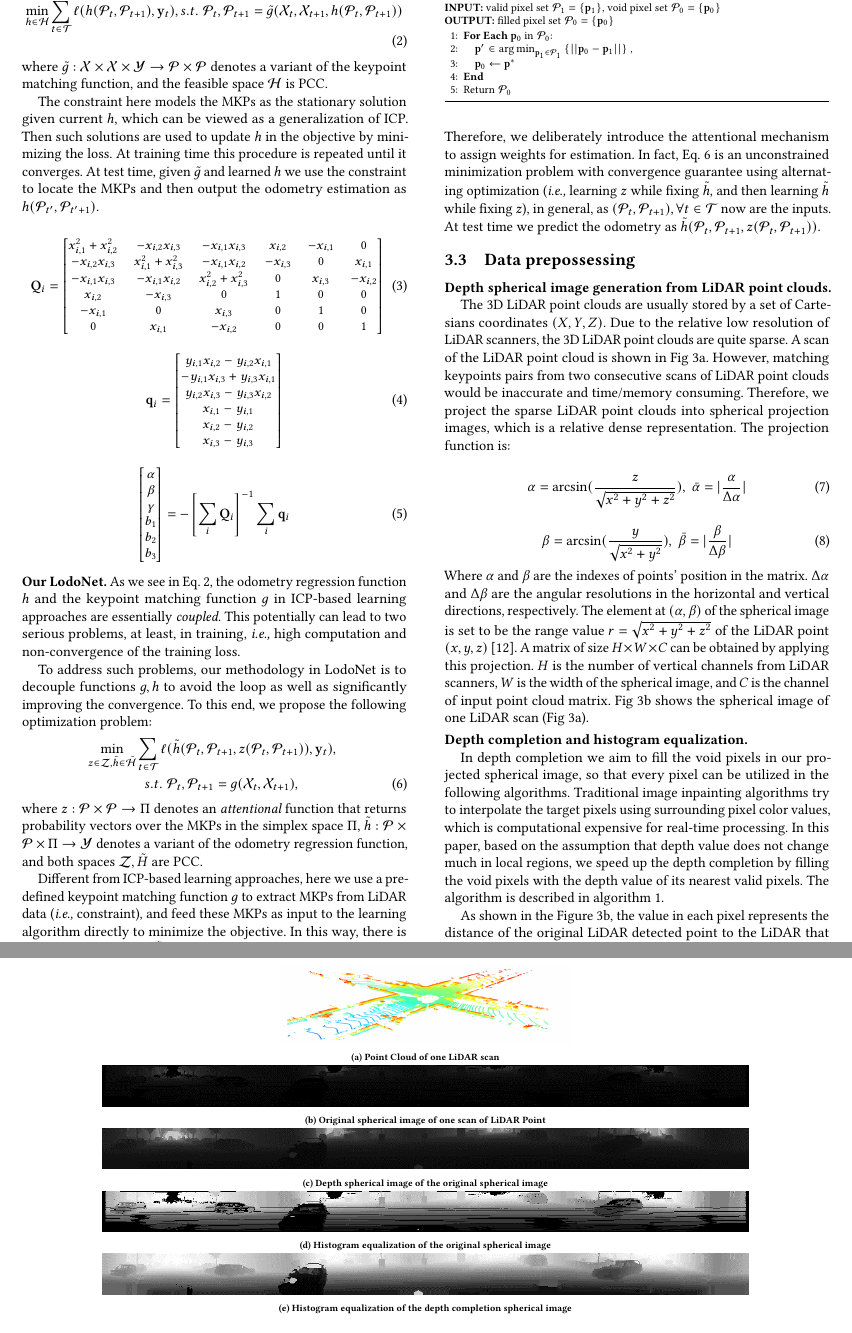
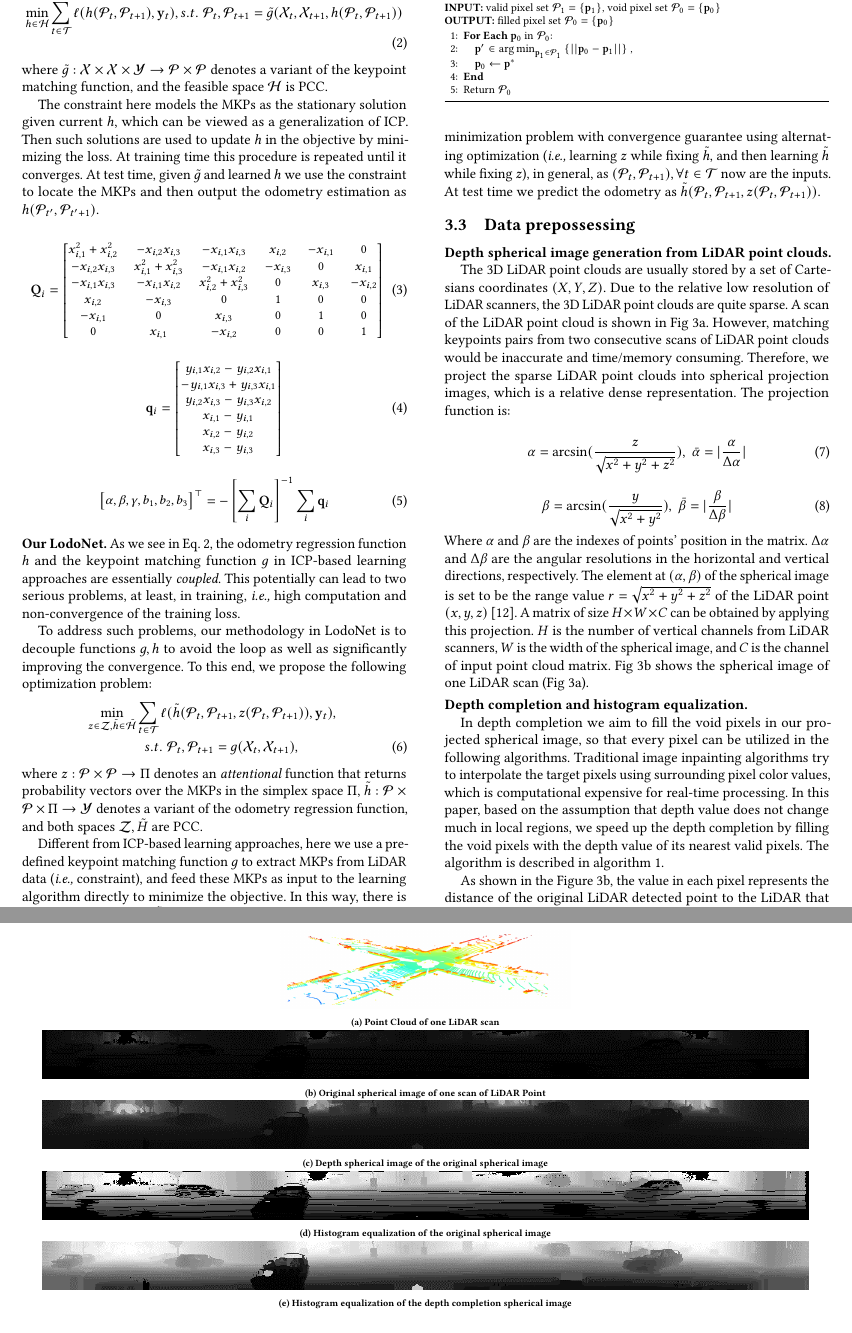
Before and after one commit to YechengLyu/Paper_ACM_MM_LodoNet_A-Deep-Neural-Network-with-2D-Keypoint-Matchingfor-3D-LiDAR-Odometry-Estimation, a LaTeX paper (mm2020_submisson.tex): two parts of pages 4 and 5 of 9 before the commit and two parts of pages 4 and 5 of 10 after it, joined at a grey line, cut so that both start at the same text. Compiled offline with pdfLaTeX.

Commit message:
1.0.1 Ce's revision

```diff
--- a/mm2020_submisson.tex
+++ b/mm2020_submisson.tex
@@ -415,13 +416,13 @@ The constraint here models the MKPs as the stationary solution given current $h$
 \begin{align}
 \small
     \begin{bmatrix}
-        \alpha\\
-        \beta\\
-        \gamma\\
-        b_1\\
-        b_2\\
+        \alpha,
+        \beta,
+        \gamma,
+        b_1,
+        b_2,
         b_3
-    \end{bmatrix}=-\left[\sum_i\mathbf{Q}_i\right]^{-1}\sum_i\mathbf{q}_i
+    \end{bmatrix}^\top=-\left[\sum_i\mathbf{Q}_i\right]^{-1}\sum_i\mathbf{q}_i
 \end{align}
 
 
@@ -459,7 +460,7 @@ Different from ICP-based learning approaches, here we use a predefined keypoint
          \label{fig:spherical a}
      \end{subfigure}
 
-     \begin{subfigure}[b]{0.8\textwidth}
+     \begin{subfigure}[b]{0.95\textwidth}
          \centering
          \includegraphics[width=\textwidth]{Figures/spherical image b.png}
          \captionsetup{font={scriptsize}}
@@ -467,7 +468,7 @@ Different from ICP-based learning approaches, here we use a predefined keypoint
          \label{fig:spherical b}
      \end{subfigure}
 
-     \begin{subfigure}[b]{0.8\textwidth}
+     \begin{subfigure}[b]{0.95\textwidth}
          \centering
          \includegraphics[width=\textwidth]{Figures/spherical image c.png}
          \captionsetup{font={scriptsize}}
```
Also changed, not shown: mm2020_submisson.tex (21 more changed lines).
